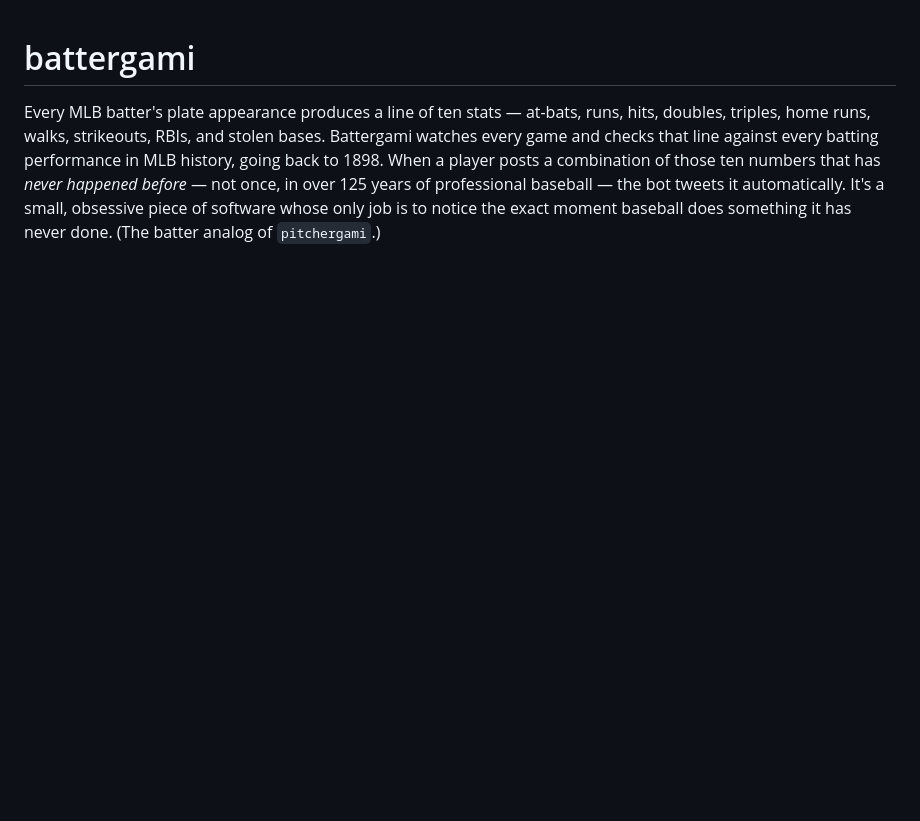
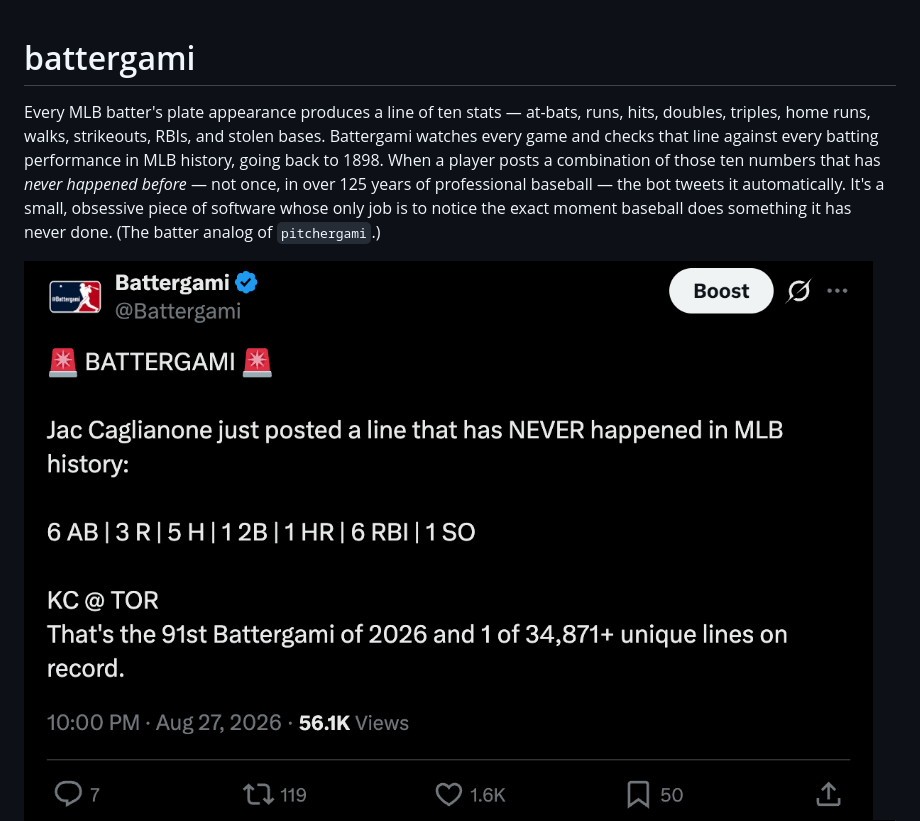
Before and after one commit to jonathan-carter-msds/battergami, a Markdown page: README.md, the part around the change. Rendered like a GitHub page; blank space fills up the shorter version.

```diff
--- a/README.md
+++ b/README.md
@@ -10,6 +10,7 @@ It's a small, obsessive piece of software whose only job is to notice the
 exact moment baseball does something it has never done. (The batter analog
 of `pitchergami`.)
 
+![Example detection tweet — Francisco Lindor](assets/caglianone_battergami.png)
 ![Example detection tweet — Alec Bohm](assets/bohm_battergami.png)
 ![Example detection tweet — Francisco Lindor](assets/lindor_battergami.png)
 
```
